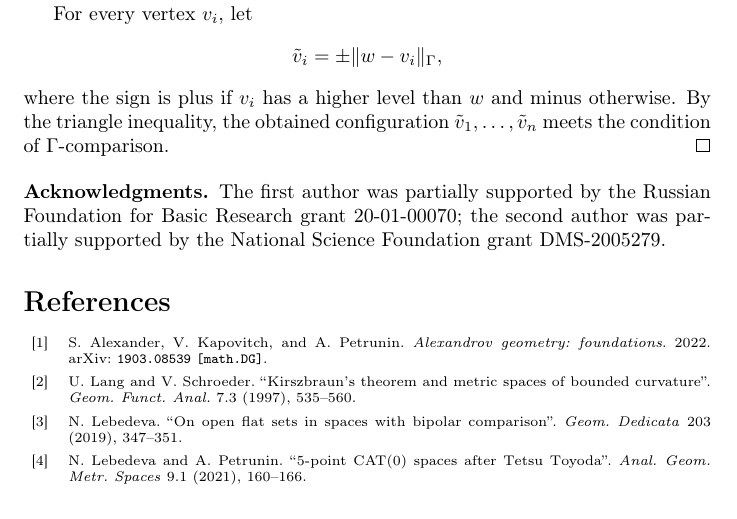
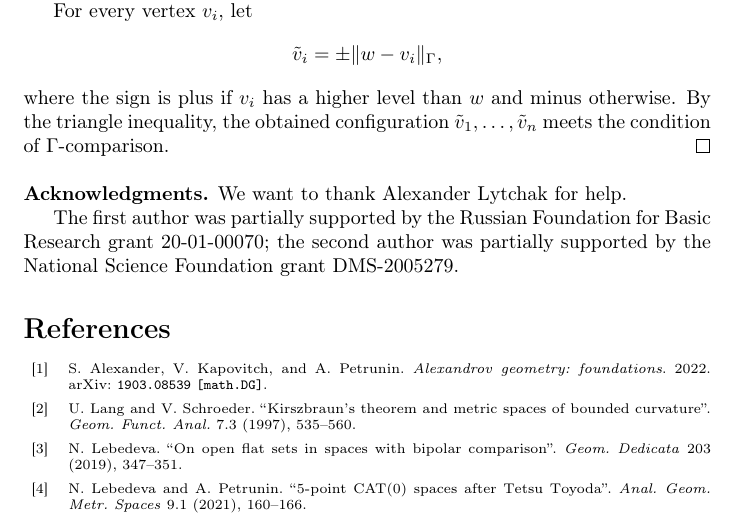
Before and after one commit to anton-petrunin/graph-alexandrov, a LaTeX paper (graph-alexandrov.tex): part of page 4 of 5, cut so that both start at the same text. Compiled offline with pdfLaTeX.

Commit message:
спасибо Саше

```diff
--- a/graph-alexandrov.tex
+++ b/graph-alexandrov.tex
@@ -244,6 +244,8 @@ By the triangle inequality, the obtained configuration $\tilde v_1,\dots,\tilde
 
 
 \parbf{Acknowledgments.}
+We want to thank Alexander Lytchak for help.
+
 The first author was partially supported by the Russian Foundation for Basic Research grant 20-01-00070; the second author was partially supported by the National Science Foundation grant DMS-2005279.
 
 {\sloppy
```
